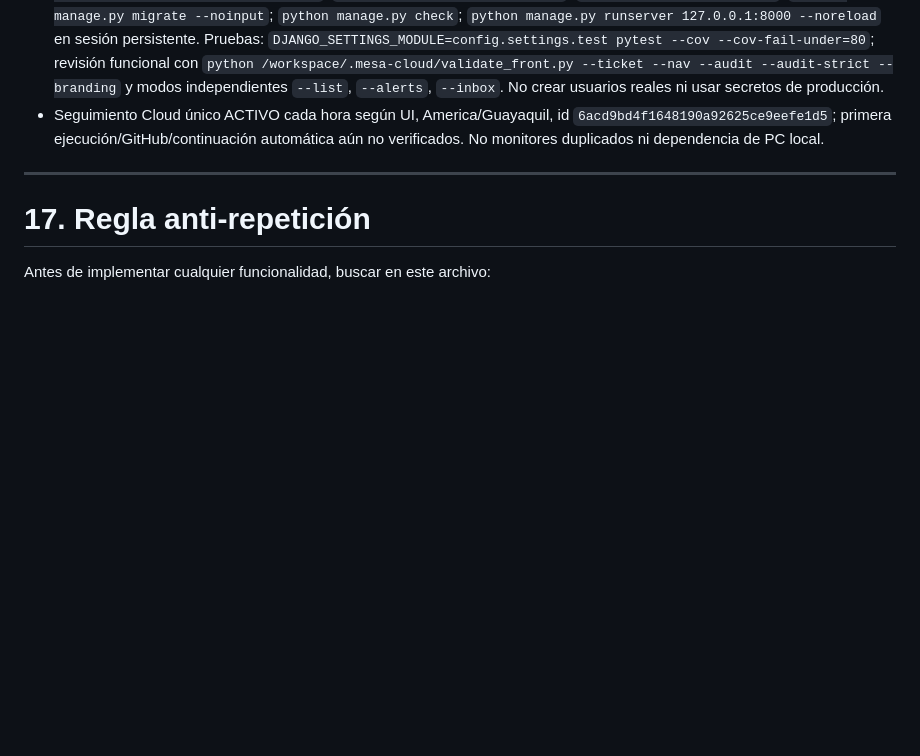
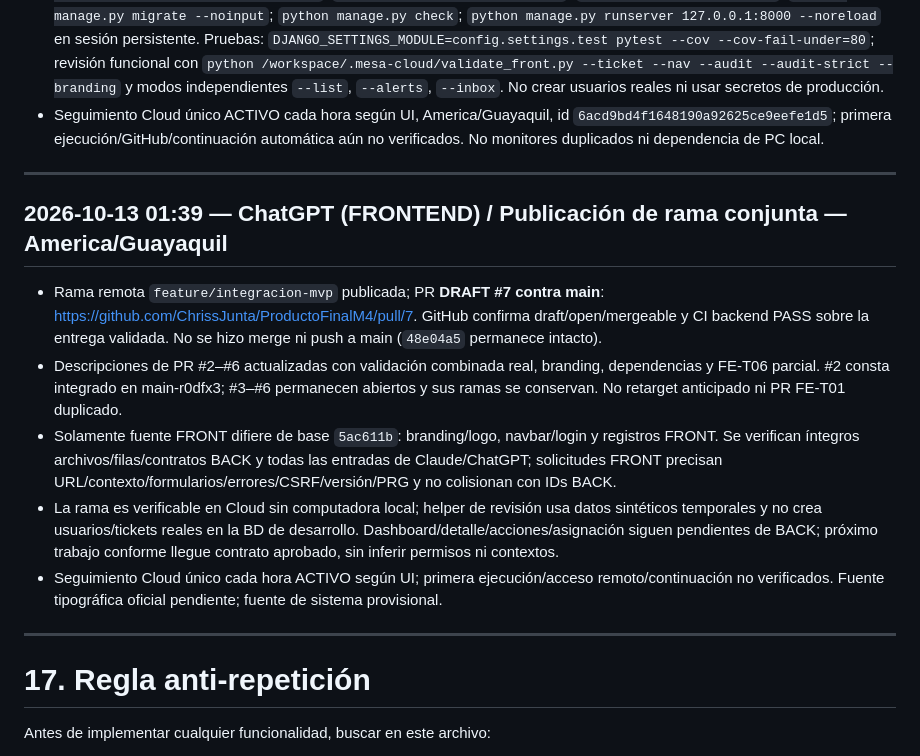
Before and after one commit to ChrissJunta/ProductoFinalM4, a Markdown page: progress.md, the part around the change. Rendered like a GitHub page; blank space fills up the shorter version.

Commit message:
FRONT: registrar PR draft conjunto y validación para revisión

```diff
--- a/progress.md
+++ b/progress.md
@@ -946,6 +946,16 @@ Añadir siempre al final, sin borrar entradas anteriores.
 
 ---
 
+## 2026-10-13 01:39 — ChatGPT (FRONTEND) / Publicación de rama conjunta — America/Guayaquil
+
+- Rama remota `feature/integracion-mvp` publicada; PR **DRAFT #7 contra main**: https://github.com/ChrissJunta/ProductoFinalM4/pull/7. GitHub confirma draft/open/mergeable y CI backend PASS sobre la entrega validada. No se hizo merge ni push a main (`48e04a5` permanece intacto).
+- Descripciones de PR #2–#6 actualizadas con validación combinada real, branding, dependencias y FE-T06 parcial. #2 consta integrado en main-r0dfx3; #3–#6 permanecen abiertos y sus ramas se conservan. No retarget anticipado ni PR FE-T01 duplicado.
+- Solamente fuente FRONT difiere de base `5ac611b`: branding/logo, navbar/login y registros FRONT. Se verifican íntegros archivos/filas/contratos BACK y todas las entradas de Claude/ChatGPT; solicitudes FRONT precisan URL/contexto/formularios/errores/CSRF/versión/PRG y no colisionan con IDs BACK.
+- La rama es verificable en Cloud sin computadora local; helper de revisión usa datos sintéticos temporales y no crea usuarios/tickets reales en la BD de desarrollo. Dashboard/detalle/acciones/asignación siguen pendientes de BACK; próximo trabajo conforme llegue contrato aprobado, sin inferir permisos ni contextos.
+- Seguimiento Cloud único cada hora ACTIVO según UI; primera ejecución/acceso remoto/continuación no verificados. Fuente tipográfica oficial pendiente; fuente de sistema provisional.
+
+---
+
 # 17. Regla anti-repetición
 
 Antes de implementar cualquier funcionalidad, buscar en este archivo:
```
